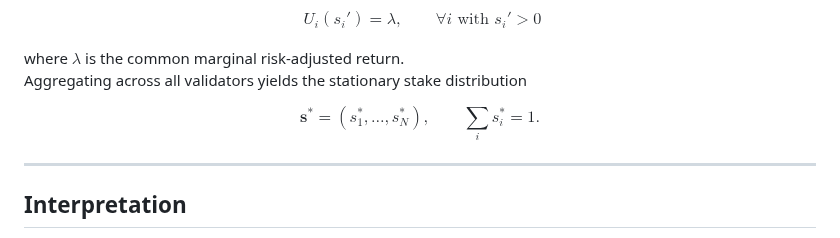
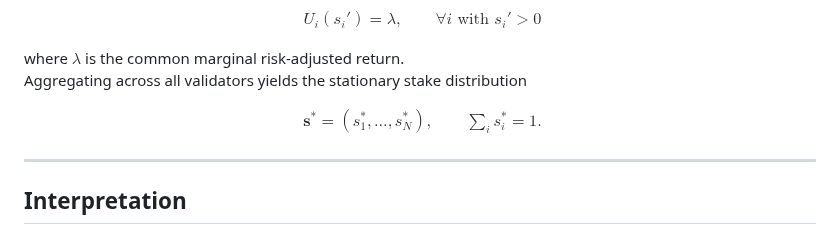
Before and after one commit to CiMillan/stacking-game-academic, a Markdown page: README.md, the part around the change. GitHub-like rendering.

Commit message:
Fix formatting in README for mathematical notation

```diff
--- a/README.md
+++ b/README.md
@@ -72,8 +72,11 @@ where $\lambda$ is the common marginal risk-adjusted return.
 Aggregating across all validators yields the stationary stake distribution
 
 $$
+\begin{aligned}
 \mathbf{s}^{*} = (s_1^{*},\ldots,s_N^{*}), \qquad
 \sum_i s_i^{*} = 1 .
+\end{aligned}
+\tag{3}
 $$
 
 ---
```
